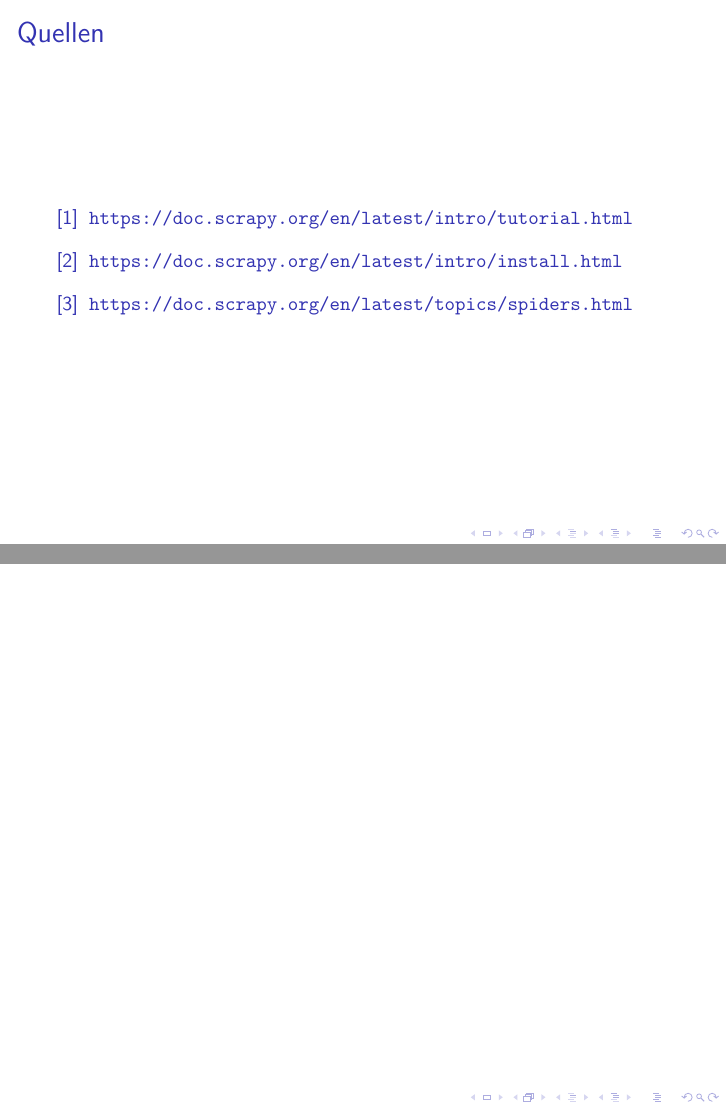
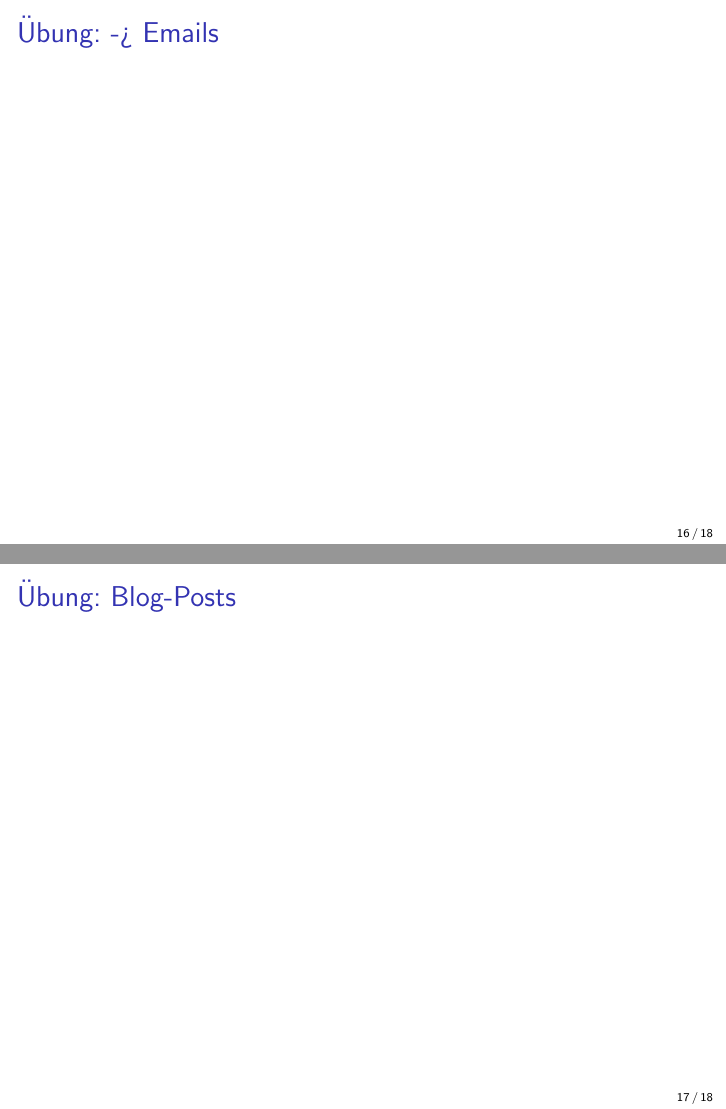
Before and after one commit to LdPx/Scrap-this...-and-that, LaTeX slides (scrapy_latex.tex): pages 15 and 16 of 18 before the commit and pages 16 and 17 of 18 after it, joined at a grey line. Compiled offline with pdfLaTeX.

Commit message:
removed bottom bar

```diff
--- a/scrapy_latex.tex
+++ b/scrapy_latex.tex
@@ -21,6 +21,11 @@
 
 % auto-nummerierung bei framebreaks
 \setbeamertemplate{frametitle continuation}{(\insertcontinuationcount)}
+
+% nummerierung
+\setbeamertemplate{footline}[frame number]{}
+
+\beamertemplatenavigationsymbolsempty
 
 % etwas nach links
 \setlength{\leftmargini}{1em}
@@ -225,14 +230,16 @@
 
 
 
-\section{�bung}
+\section{Übung}
 
 \subsection{-> Emails}
-\begin{frame}[fragile,allowframebreaks]
+\begin{frame}[fragile]
+	\frametitle{\insertsection{}: \insertsubsection{}}
 \end{frame}
 
 \subsection{Blog-Posts}
-\begin{frame}[fragile,allowframebreaks]
+\begin{frame}[fragile]
+	\frametitle{\insertsection{}: \insertsubsection{}}
 \end{frame}
 
 \subsection{Link-counter}
```
Also changed, not shown: scrapy_latex.pdf, scrapy_latex.tex (3 more changed lines).
